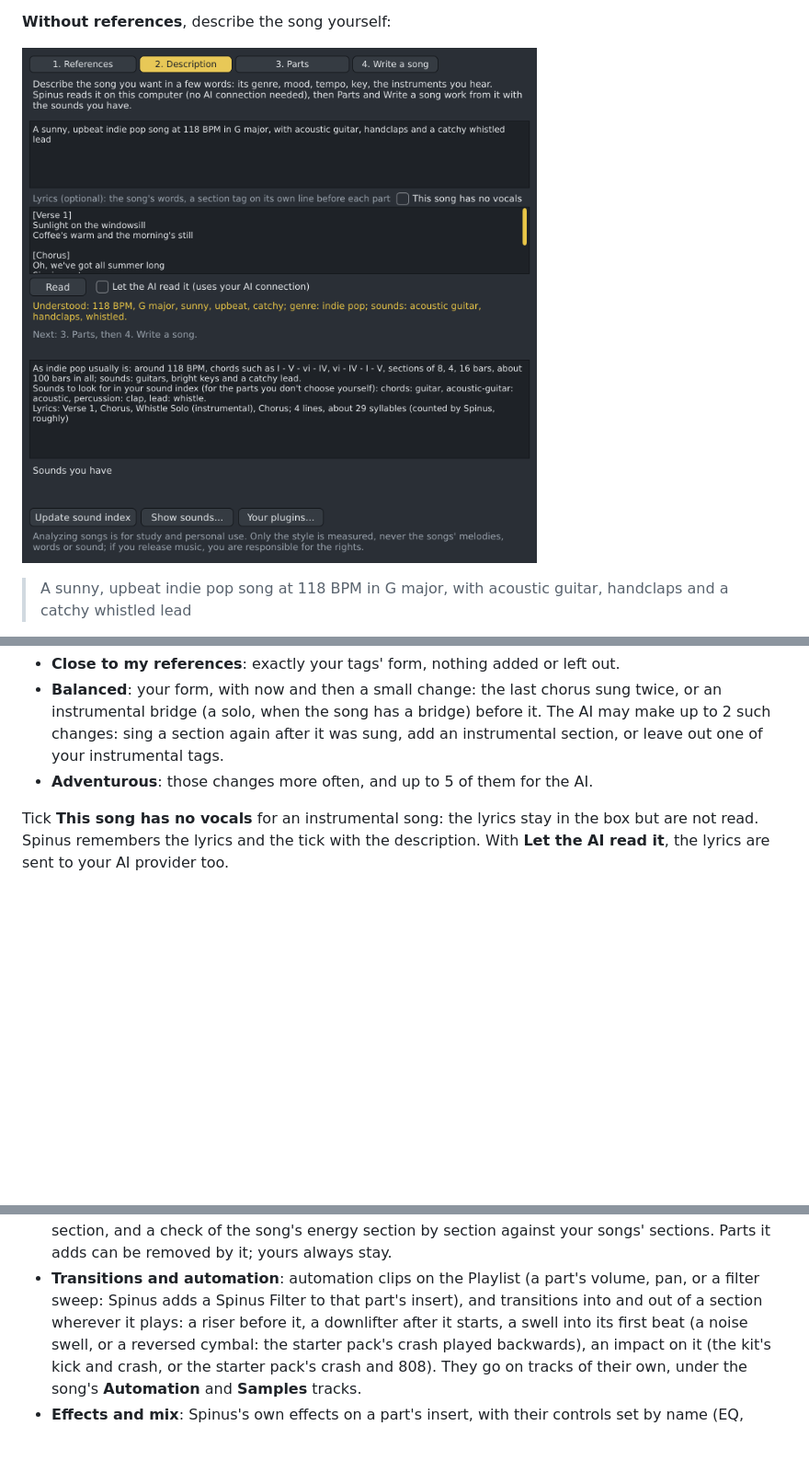
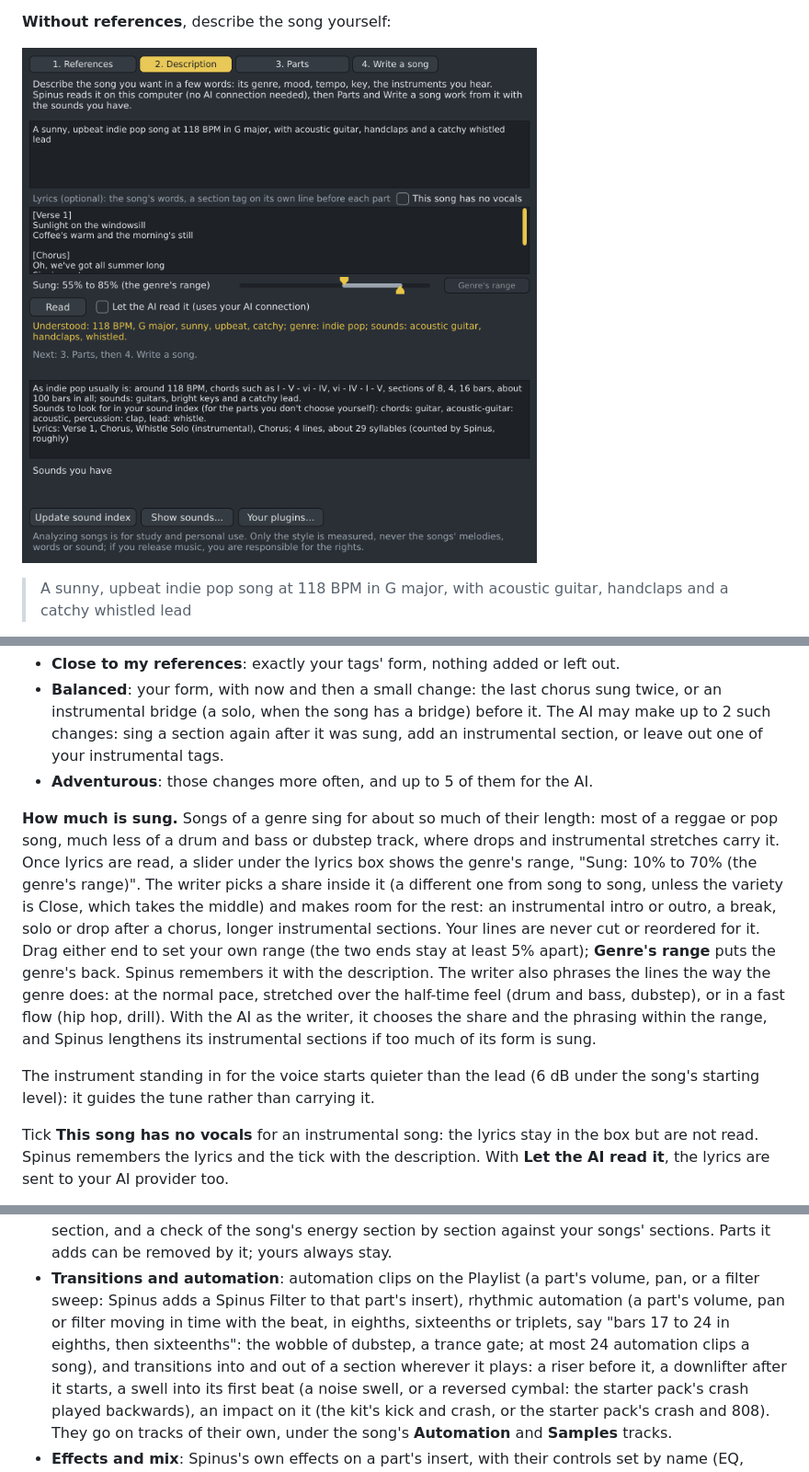
Before and after one commit to tuturu742/spinus-daw, a Markdown page: docs/user/track-creator.md, 3 parts joined by grey strips. Shown at 92% size. Drawn GitHub-style; pictures changed too: docs/user/images/track-creator-describe.png; blank space fills up the shorter version.

```diff
--- a/docs/user/track-creator.md
+++ b/docs/user/track-creator.md
@@ -287,6 +287,20 @@ order:
   bridge (a solo, when the song has a bridge) before it. The AI may make up to 2 such changes: sing a section
   again after it was sung, add an instrumental section, or leave out one of your instrumental tags.
 - **Adventurous**: those changes more often, and up to 5 of them for the AI.
+
+**How much is sung.** Songs of a genre sing for about so much of their length: most of a reggae or pop song,
+much less of a drum and bass or dubstep track, where drops and instrumental stretches carry it. Once lyrics are
+read, a slider under the lyrics box shows the genre's range, "Sung: 10% to 70% (the genre's range)". The writer
+picks a share inside it (a different one from song to song, unless the variety is Close, which takes the middle)
+and makes room for the rest: an instrumental intro or outro, a break, solo or drop after a chorus, longer
+instrumental sections. Your lines are never cut or reordered for it. Drag either end to set your own range (the two
+ends stay at least 5% apart); **Genre's range** puts the genre's back. Spinus remembers it with the description.
+The writer also phrases the lines the way the genre does: at the normal pace, stretched over the half-time feel
+(drum and bass, dubstep), or in a fast flow (hip hop, drill). With the AI as the writer, it chooses the share and
+the phrasing within the range, and Spinus lengthens its instrumental sections if too much of its form is sung.
+
+The instrument standing in for the voice starts quieter than the lead (6 dB under the song's starting level):
+it guides the tune rather than carrying it.
 
 Tick **This song has no vocals** for an instrumental song: the lyrics
 stay in the box but are not read. Spinus remembers the lyrics and the tick with the description. With **Let the
@@ -708,7 +722,9 @@ tell the AI, so no fix round runs.
   of the song's energy section by section against your songs' sections. Parts it adds can be removed by it;
   yours always stay.
 - **Transitions and automation**: automation clips on the Playlist (a part's volume, pan, or a filter sweep:
-  Spinus adds a Spinus Filter to that part's insert), and transitions into and out of a section wherever it
+  Spinus adds a Spinus Filter to that part's insert), rhythmic automation (a part's volume, pan or filter moving
+  in time with the beat, in eighths, sixteenths or triplets, say "bars 17 to 24 in eighths, then sixteenths": the
+  wobble of dubstep, a trance gate; at most 24 automation clips a song), and transitions into and out of a section wherever it
   plays: a riser before it, a downlifter after it starts, a swell into its first beat (a noise swell, or a reversed
   cymbal: the starter pack's crash played backwards), an impact on it (the
   kit's kick and crash, or the starter pack's crash and 808). They go on tracks of their own, under the song's
```
Also changed, not shown: CHANGELOG.md (+11 -0 lines), DESIGN.md (+1 -1 lines), 12 other files.
